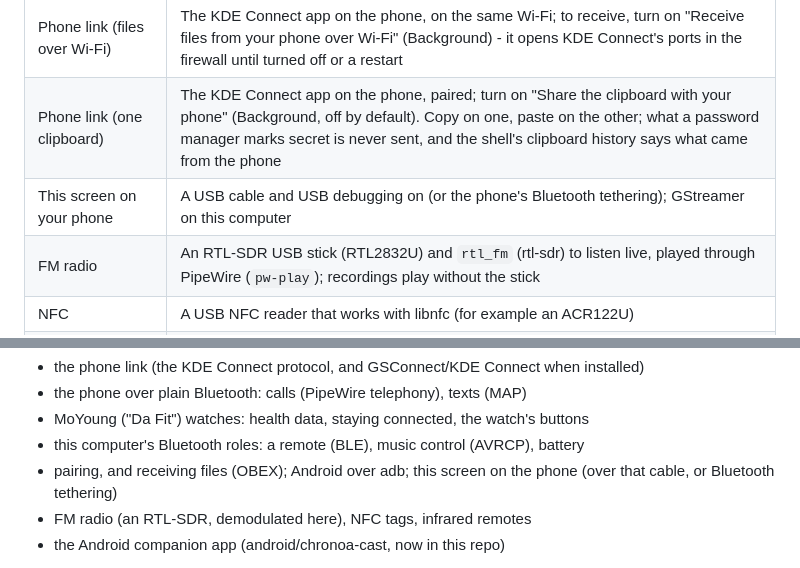
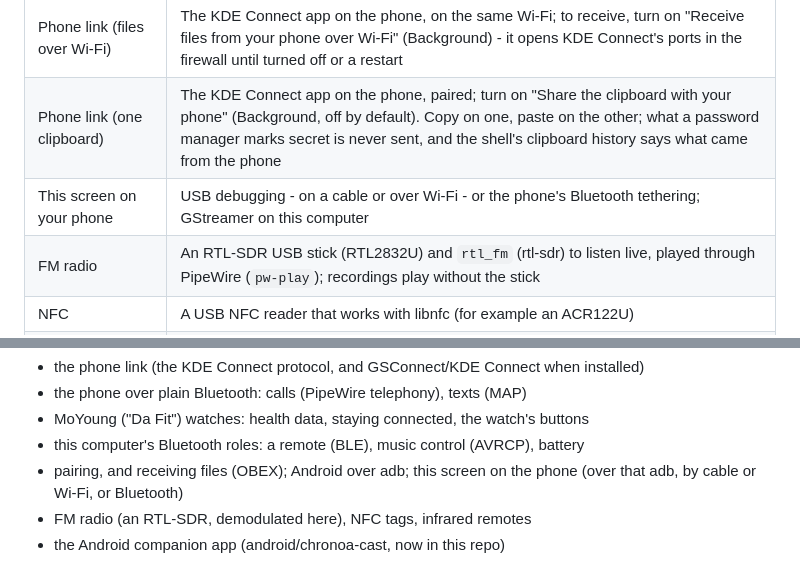
Before and after one commit to shani8dev/shani-link, a Markdown page: README.md, 2 parts joined by grey strips. Rendered like a GitHub page.

```diff
--- a/README.md
+++ b/README.md
@@ -44,7 +45,7 @@ finds, and every page says plainly what it needs when something is missing.
 | Android phone tools | A USB cable and USB debugging turned on in the phone's Developer options |
 | Phone link (files over Wi-Fi) | The KDE Connect app on the phone, on the same Wi-Fi; to receive, turn on "Receive files from your phone over Wi-Fi" (Background) - it opens KDE Connect's ports in the firewall until turned off or a restart |
 | Phone link (one clipboard) | The KDE Connect app on the phone, paired; turn on "Share the clipboard with your phone" (Background, off by default). Copy on one, paste on the other; what a password manager marks secret is never sent, and the shell's clipboard history says what came from the phone |
-| This screen on your phone | A USB cable and USB debugging on (or the phone's Bluetooth tethering); GStreamer on this computer |
+| This screen on your phone | USB debugging - on a cable or over Wi-Fi - or the phone's Bluetooth tethering; GStreamer on this computer |
 | FM radio | An RTL-SDR USB stick (RTL2832U) and `rtl_fm` (rtl-sdr) to listen live, played through PipeWire (`pw-play`); recordings play without the stick |
 | NFC | A USB NFC reader that works with libnfc (for example an ACR122U) |
 | Infrared remote | An infrared receiver (a `/dev/lirc*` device) to learn buttons; a transmitter (a `/dev/lirc*` that can send) to press a remote's buttons through lircd (`irsend`), or send a raw code with `ir-ctl` (v4l-utils) |
@@ -210,7 +211,7 @@ Chronoa keeps thin skills that call this package:
 - the phone over plain Bluetooth: calls (PipeWire telephony), texts (MAP)
 - MoYoung ("Da Fit") watches: health data, staying connected, the watch's buttons
 - this computer's Bluetooth roles: a remote (BLE), music control (AVRCP), battery
-- pairing, and receiving files (OBEX); Android over adb; this screen on the phone (over that cable, or Bluetooth tethering)
+- pairing, and receiving files (OBEX); Android over adb; this screen on the phone (over that adb, by cable or Wi-Fi, or Bluetooth)
 - FM radio (an RTL-SDR, demodulated here), NFC tags, infrared remotes
 - the Android companion app (android/chronoa-cast, now in this repo)
 
```
Also changed, not shown: other parts of README.md (+7 -6 lines), docs/screenshots/devices-screen.png, 6 other files.
